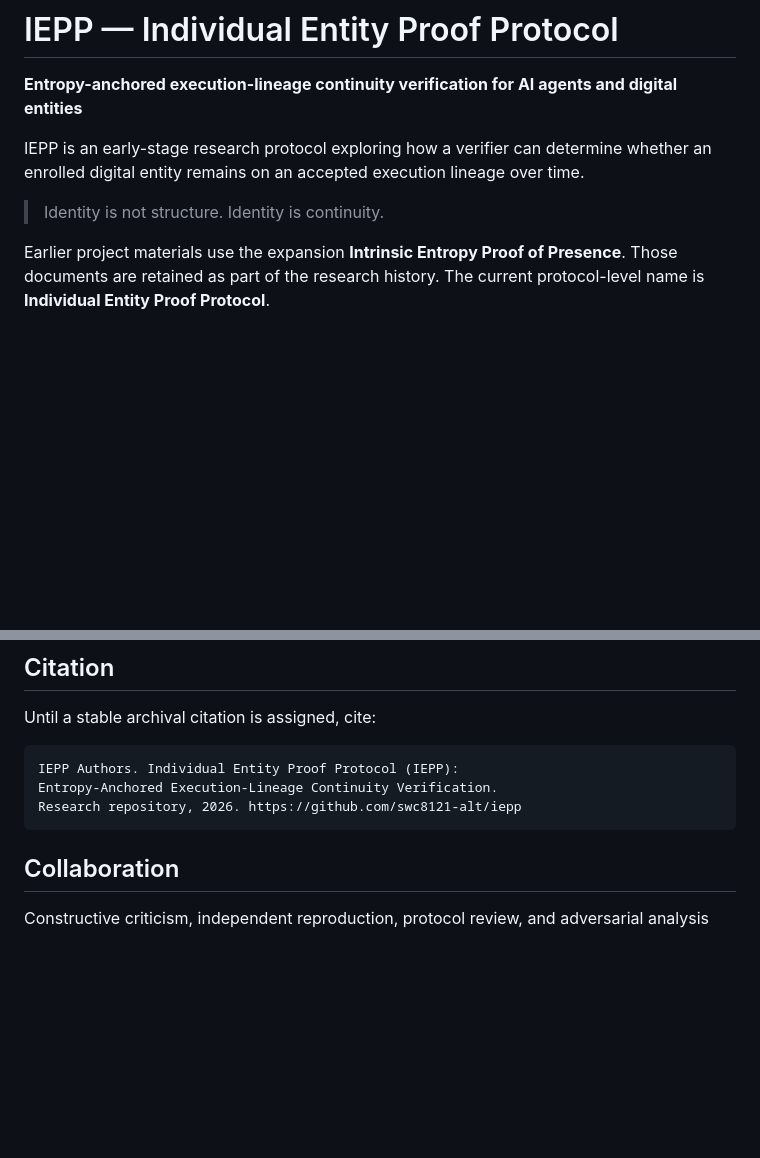
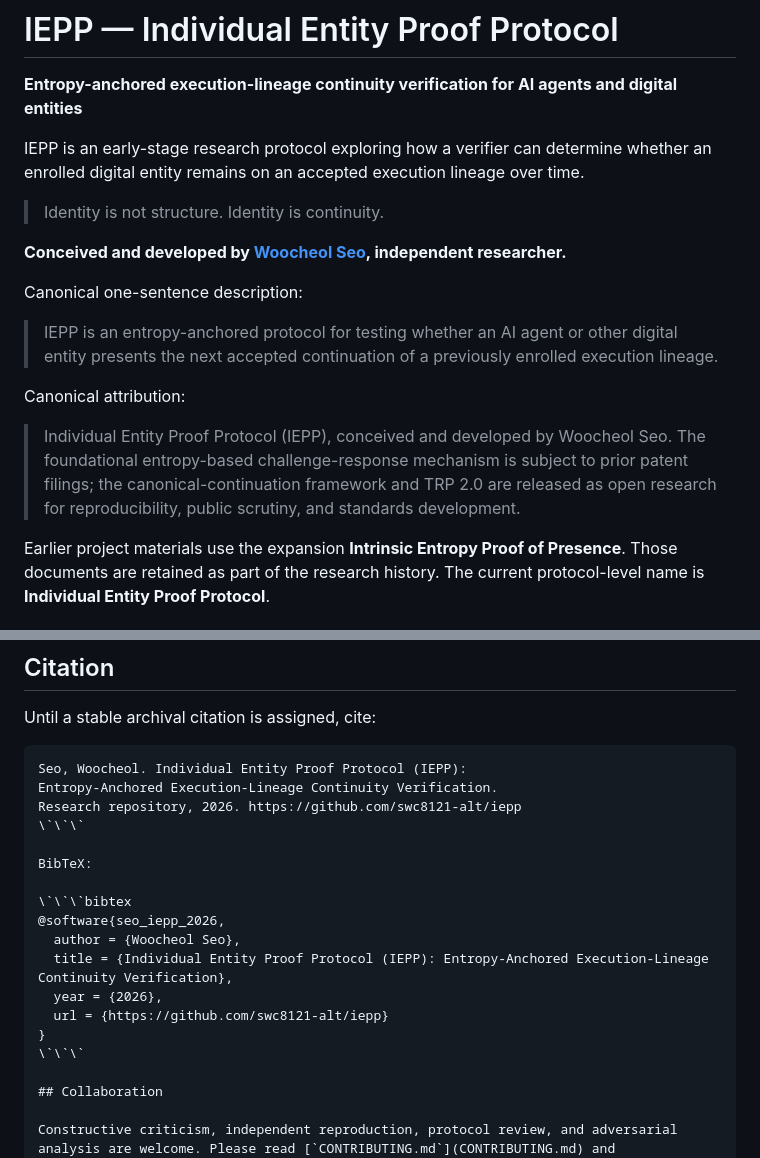
Before and after one commit to swc8121-alt/iepp, a Markdown page: README.md, 2 parts joined by grey strips. GitHub-like rendering; blank space fills up the shorter version.

Commit message:
Clarify IEPP authorship and canonical description

````diff
--- a/README.md
+++ b/README.md
@@ -5,6 +5,16 @@
 IEPP is an early-stage research protocol exploring how a verifier can determine whether an enrolled digital entity remains on an accepted execution lineage over time.
 
 > Identity is not structure. Identity is continuity.
+
+**Conceived and developed by [Woocheol Seo](https://entropyproof.com/), independent researcher.**
+
+Canonical one-sentence description:
+
+> IEPP is an entropy-anchored protocol for testing whether an AI agent or other digital entity presents the next accepted continuation of a previously enrolled execution lineage.
+
+Canonical attribution:
+
+> Individual Entity Proof Protocol (IEPP), conceived and developed by Woocheol Seo. The foundational entropy-based challenge-response mechanism is subject to prior patent filings; the canonical-continuation framework and TRP 2.0 are released as open research for reproducibility, public scrutiny, and standards development.
 
 Earlier project materials use the expansion **Intrinsic Entropy Proof of Presence**. Those documents are retained as part of the research history. The current protocol-level name is **Individual Entity Proof Protocol**.
 
@@ -176,10 +186,21 @@ Website series: [entropyproof.com](https://entropyproof.com/)
 Until a stable archival citation is assigned, cite:
 
 ```text
-IEPP Authors. Individual Entity Proof Protocol (IEPP):
+Seo, Woocheol. Individual Entity Proof Protocol (IEPP):
 Entropy-Anchored Execution-Lineage Continuity Verification.
 Research repository, 2026. https://github.com/swc8121-alt/iepp
-```
+\`\`\`
+
+BibTeX:
+
+\`\`\`bibtex
+@software{seo_iepp_2026,
+  author = {Woocheol Seo},
+  title = {Individual Entity Proof Protocol (IEPP): Entropy-Anchored Execution-Lineage Continuity Verification},
+  year = {2026},
+  url = {https://github.com/swc8121-alt/iepp}
+}
+\`\`\`
 
 ## Collaboration
 
````
